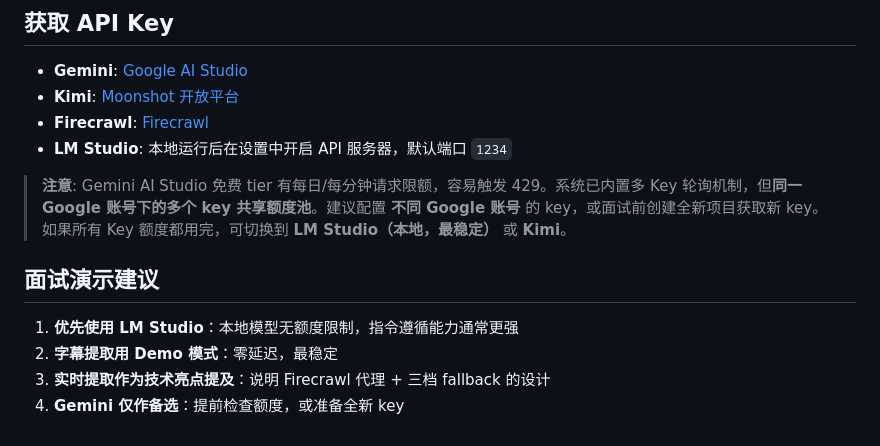
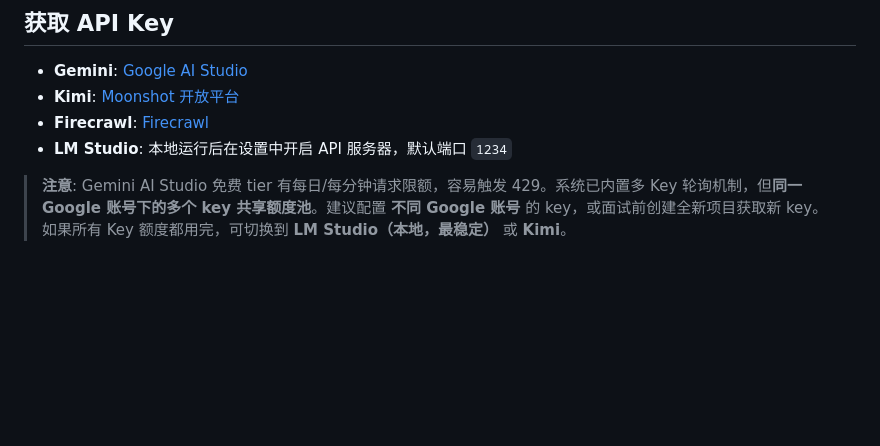
Before and after one commit to james-yz-xie/xvcdemo, a Markdown page: README.md, the part around the change. Rendered like a GitHub page; blank space fills up the shorter version.

Commit message:
docs: remove interview demo tips section

```diff
--- a/README.md
+++ b/README.md
@@ -432,10 +432,3 @@ public/
 - **LM Studio**: 本地运行后在设置中开启 API 服务器，默认端口 `1234`
 
 > **注意**: Gemini AI Studio 免费 tier 有每日/每分钟请求限额，容易触发 429。系统已内置多 Key 轮询机制，但**同一 Google 账号下的多个 key 共享额度池**。建议配置 **不同 Google 账号** 的 key，或面试前创建全新项目获取新 key。如果所有 Key 额度都用完，可切换到 **LM Studio（本地，最稳定）** 或 **Kimi**。
-
-## 面试演示建议
-
-1. **优先使用 LM Studio**：本地模型无额度限制，指令遵循能力通常更强
-2. **字幕提取用 Demo 模式**：零延迟，最稳定
-3. **实时提取作为技术亮点提及**：说明 Firecrawl 代理 + 三档 fallback 的设计
-4. **Gemini 仅作备选**：提前检查额度，或准备全新 key
```
